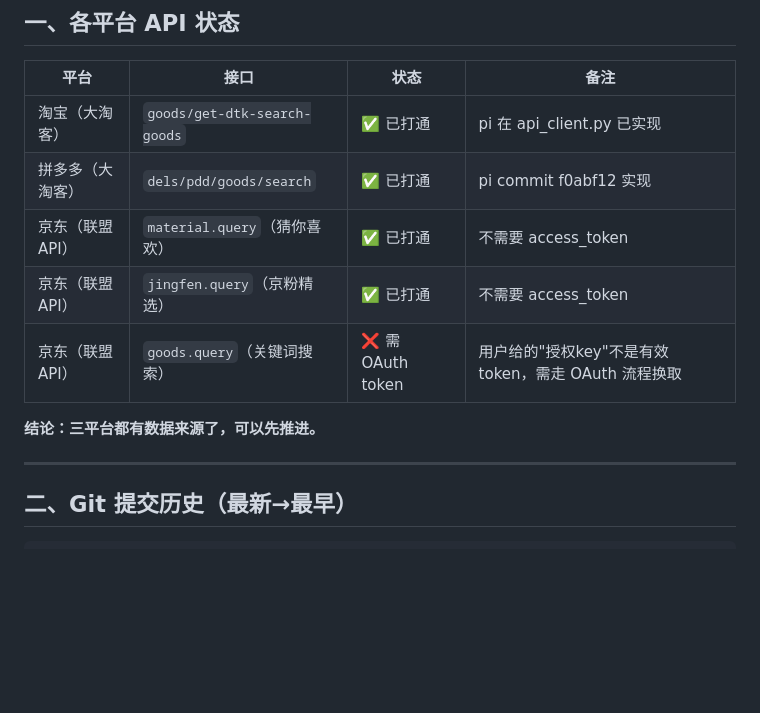
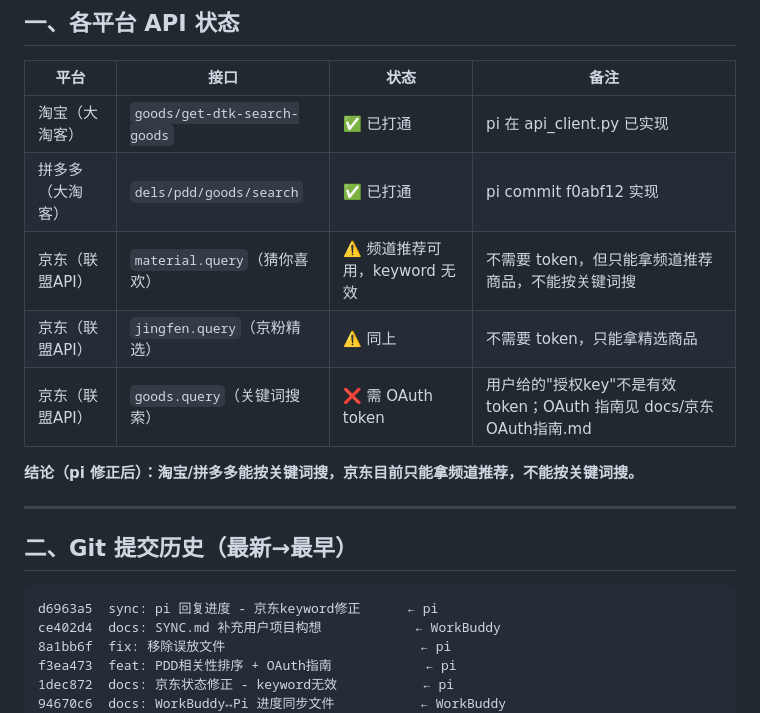
Before and after one commit to luo080104/first-try, a Markdown page: docs/SYNC.md, the part around one of its changes. Rendered like a GitHub page; blank space fills up the shorter version.

````diff
--- a/docs/SYNC.md
+++ b/docs/SYNC.md
@@ -74,17 +74,23 @@
 |------|------|------|------|
 | 淘宝（大淘客） | `goods/get-dtk-search-goods` | ✅ 已打通 | pi 在 api_client.py 已实现 |
 | 拼多多（大淘客） | `dels/pdd/goods/search` | ✅ 已打通 | pi commit f0abf12 实现 |
-| 京东（联盟API） | `material.query`（猜你喜欢） | ✅ 已打通 | 不需要 access_token |
-| 京东（联盟API） | `jingfen.query`（京粉精选） | ✅ 已打通 | 不需要 access_token |
-| 京东（联盟API） | `goods.query`（关键词搜索） | ❌ 需 OAuth token | 用户给的"授权key"不是有效 token，需走 OAuth 流程换取 |
+| 京东（联盟API） | `material.query`（猜你喜欢） | ⚠️ 频道推荐可用，keyword 无效 | 不需要 token，但只能拿频道推荐商品，不能按关键词搜 |
+| 京东（联盟API） | `jingfen.query`（京粉精选） | ⚠️ 同上 | 不需要 token，只能拿精选商品 |
+| 京东（联盟API） | `goods.query`（关键词搜索） | ❌ 需 OAuth token | 用户给的"授权key"不是有效 token；OAuth 指南见 docs/京东OAuth指南.md |
 
-**结论：三平台都有数据来源了，可以先推进。**
+**结论（pi 修正后）：淘宝/拼多多能按关键词搜，京东目前只能拿频道推荐，不能按关键词搜。**
 
 ---
 
 ## 二、Git 提交历史（最新→最早）
 
 ```
+d6963a5  sync: pi 回复进度 - 京东keyword修正      ← pi
+ce402d4  docs: SYNC.md 补充用户项目构想            ← WorkBuddy
+8a1bb6f  fix: 移除误放文件                         ← pi
+f3ea473  feat: PDD相关性排序 + OAuth指南            ← pi
+1dec872  docs: 京东状态修正 - keyword无效           ← pi
+94670c6  docs: WorkBuddy↔Pi 进度同步文件           ← WorkBuddy
 51c9cdc  security: 京东密钥移出代码到环境变量       ← pi
 f0abf12  feat: 阶段2 - 拼多多搜索打通              ← pi
 ebfb6a7  docs: 采纳 WorkBuddy 审核修正             ← WorkBuddy
````
Also changed, not shown: other parts of docs/SYNC.md (+39 -0 lines).
